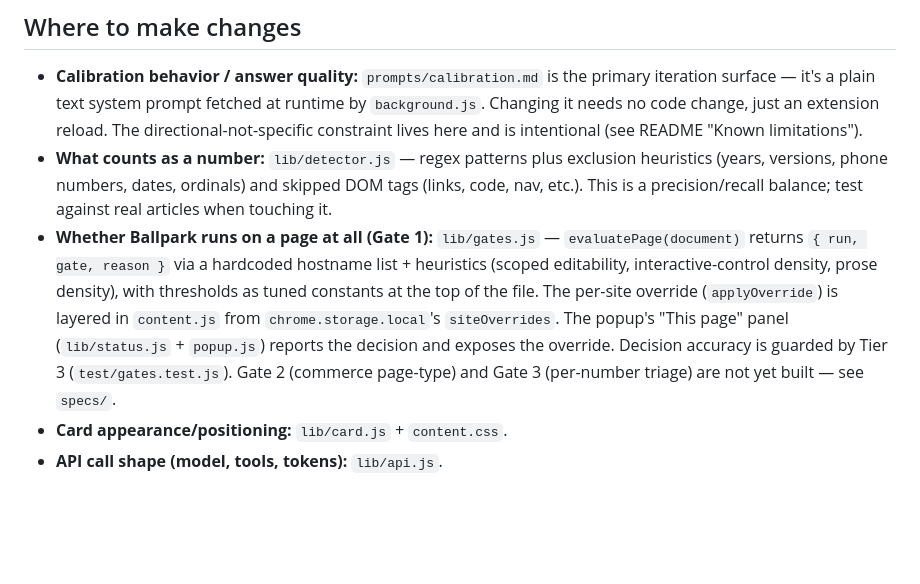
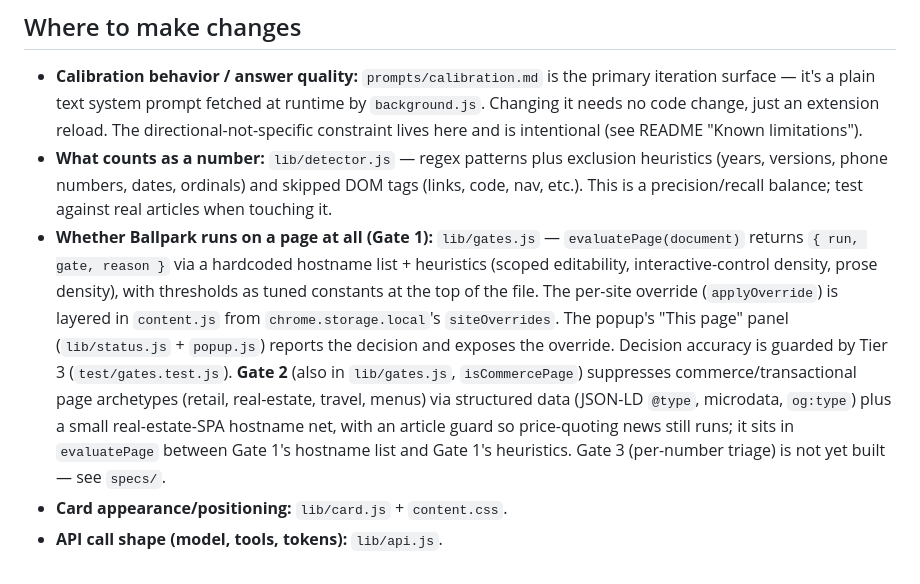
Before and after one commit to stephenie-l/ballpark, a Markdown page: CLAUDE.md, the part around the change. GitHub-like rendering; blank space fills up the shorter version.

Commit message:
Docs: note Gate 2 (commerce page-type detection) in CLAUDE.md
Co-Authored-By: Claude Opus 4.8 (1M context) <noreply@anthropic.com>

```diff
--- a/CLAUDE.md
+++ b/CLAUDE.md
@@ -103,6 +103,6 @@ Both are unsolved — treat them as the core of the design, not an afterthought.
 
 - **Calibration behavior / answer quality:** `prompts/calibration.md` is the primary iteration surface — it's a plain text system prompt fetched at runtime by `background.js`. Changing it needs no code change, just an extension reload. The directional-not-specific constraint lives here and is intentional (see README "Known limitations").
 - **What counts as a number:** `lib/detector.js` — regex patterns plus exclusion heuristics (years, versions, phone numbers, dates, ordinals) and skipped DOM tags (links, code, nav, etc.). This is a precision/recall balance; test against real articles when touching it.
-- **Whether Ballpark runs on a page at all (Gate 1):** `lib/gates.js` — `evaluatePage(document)` returns `{ run, gate, reason }` via a hardcoded hostname list + heuristics (scoped editability, interactive-control density, prose density), with thresholds as tuned constants at the top of the file. The per-site override (`applyOverride`) is layered in `content.js` from `chrome.storage.local`'s `siteOverrides`. The popup's "This page" panel (`lib/status.js` + `popup.js`) reports the decision and exposes the override. Decision accuracy is guarded by Tier 3 (`test/gates.test.js`). Gate 2 (commerce page-type) and Gate 3 (per-number triage) are not yet built — see `specs/`.
+- **Whether Ballpark runs on a page at all (Gate 1):** `lib/gates.js` — `evaluatePage(document)` returns `{ run, gate, reason }` via a hardcoded hostname list + heuristics (scoped editability, interactive-control density, prose density), with thresholds as tuned constants at the top of the file. The per-site override (`applyOverride`) is layered in `content.js` from `chrome.storage.local`'s `siteOverrides`. The popup's "This page" panel (`lib/status.js` + `popup.js`) reports the decision and exposes the override. Decision accuracy is guarded by Tier 3 (`test/gates.test.js`). **Gate 2** (also in `lib/gates.js`, `isCommercePage`) suppresses commerce/transactional page archetypes (retail, real-estate, travel, menus) via structured data (JSON-LD `@type`, microdata, `og:type`) plus a small real-estate-SPA hostname net, with an article guard so price-quoting news still runs; it sits in `evaluatePage` between Gate 1's hostname list and Gate 1's heuristics. Gate 3 (per-number triage) is not yet built — see `specs/`.
 - **Card appearance/positioning:** `lib/card.js` + `content.css`.
 - **API call shape (model, tools, tokens):** `lib/api.js`.
```
